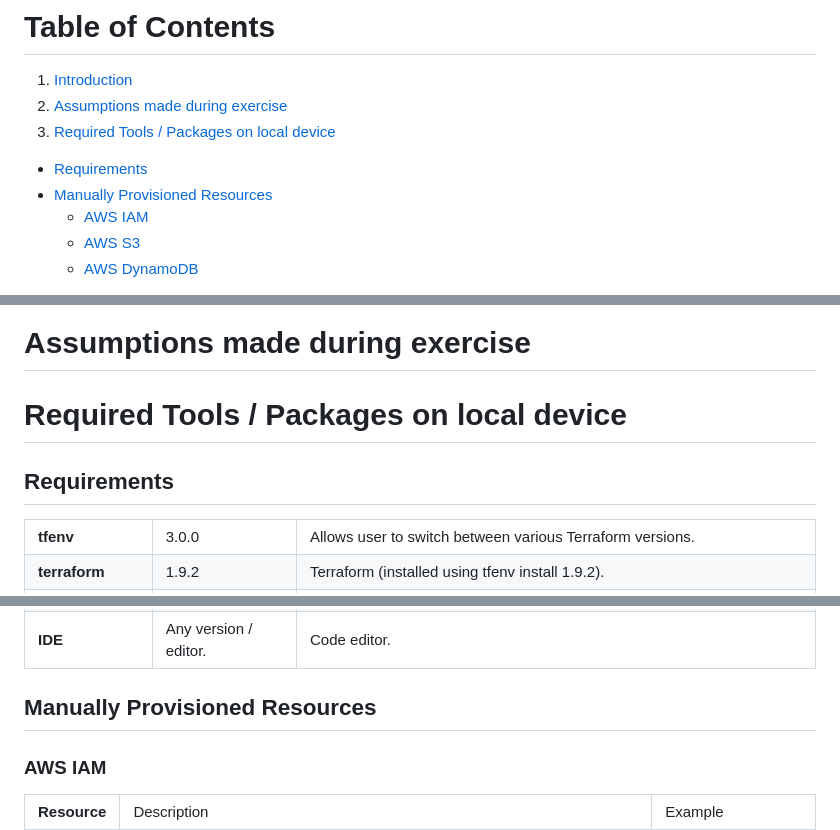
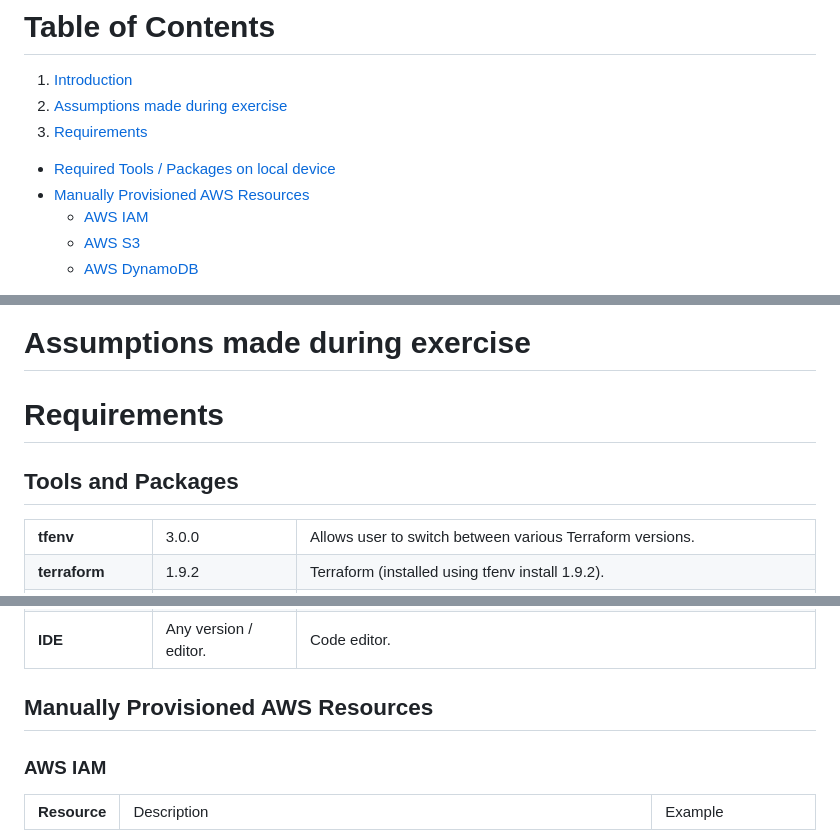
Before and after one commit to ColinWalker98/nato, a Markdown page: README.md, 3 parts joined by grey strips. GitHub-like rendering.

Commit message:
Modified headers

```diff
--- a/README.md
+++ b/README.md
@@ -1,9 +1,9 @@
 # Table of Contents
 1. [Introduction](#introduction)
 2. [Assumptions made during exercise](#assumptions-made-during-exercise)
-3. [Required Tools / Packages on local device](#required-tools--packages-on-local-device)
-  - [Requirements](#requirements)
-  - [Manually Provisioned Resources](#manually-provisioned-resources)
+3. [Requirements](#requirements)
+  - [Required Tools / Packages on local device](#required-tools--packages-on-local-device)
+  - [Manually Provisioned AWS Resources](#manually-provisioned-AWS-resources)
     - [AWS IAM](#aws-iam)
     - [AWS S3](#aws-s3)
     - [AWS DynamoDB](#aws-dynamodb)
@@ -37,8 +37,8 @@ The subsequent sections provide detailed instructions on the required tools, pac
 # Assumptions made during exercise
 
 
-# Required Tools / Packages on local device
-## Requirements
+# Requirements
+## Tools and Packages
 <table>
   <tr>
     <td><strong>tfenv</strong></td>
@@ -87,7 +87,7 @@ The subsequent sections provide detailed instructions on the required tools, pac
   </tr>
 </table>
 
-## Manually Provisioned Resources
+## Manually Provisioned AWS Resources
 ### AWS IAM
 <table>
   <tr>
```
